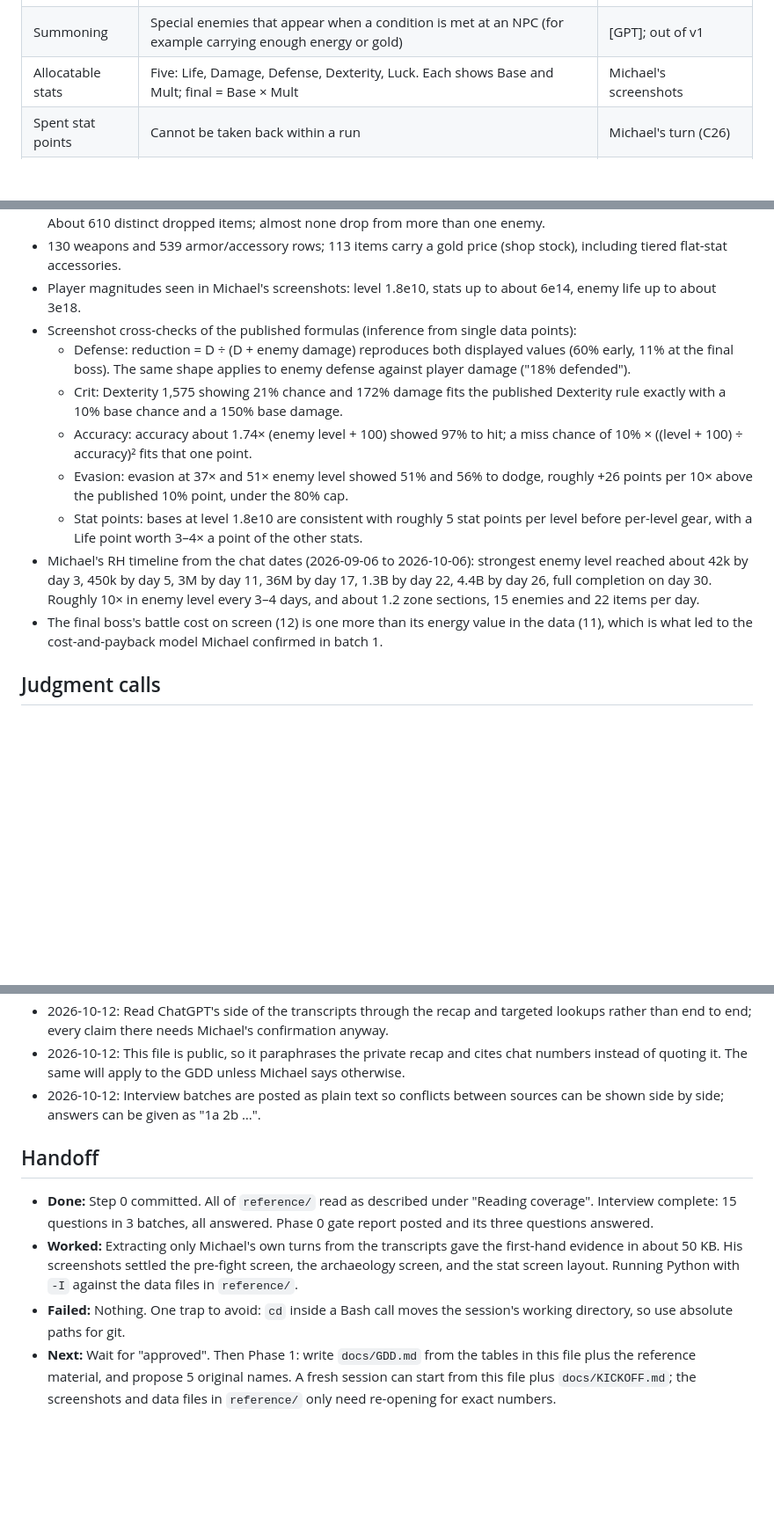
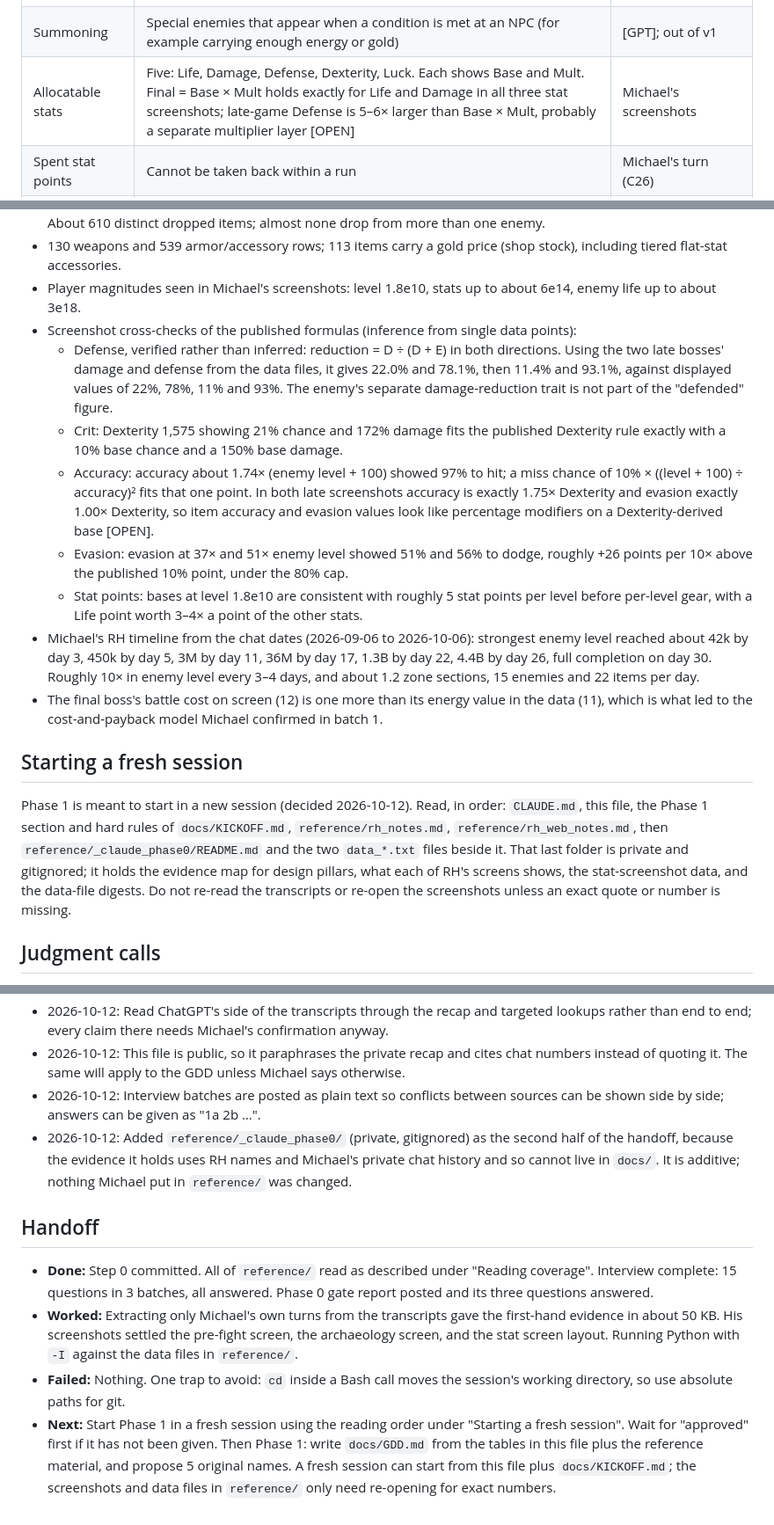
Before and after one commit to farther-still/farther-still.github.io, a Markdown page: docs/STATUS.md, 3 parts joined by grey strips. Shown at 88% size. Rendered like a GitHub page; blank space fills up the shorter version.

Commit message:
Phase 0: handoff for a fresh Phase 1 session
Add the reading order for a new session, point to the private digest in reference/, and tighten two calibration notes: the defense formula is now verified against enemy data in both directions, and late-game Defense exceeds Base x Mult.

Co-Authored-By: Claude Opus 5.5 <noreply@anthropic.com>

```diff
--- a/docs/STATUS.md
+++ b/docs/STATUS.md
@@ -45,7 +45,7 @@ Re-read this file at the start of every session and every work cycle. Update it
 | Boss-energy weapon | Not a separate mechanic. It is the same permanent-energy tool: a deliberately weak weapon that must be equipped when a boss dies; that boss then adds permanent starting energy once | [WEB] data + Michael's report (C16) |
 | Automation helper | Michael used it: a percentage split of new stat points across the five stats (C17). Unlock point "shortly after level 250" | split: Michael's turns; unlock level: [GPT] |
 | Summoning | Special enemies that appear when a condition is met at an NPC (for example carrying enough energy or gold) | [GPT]; out of v1 |
-| Allocatable stats | Five: Life, Damage, Defense, Dexterity, Luck. Each shows Base and Mult; final = Base × Mult | Michael's screenshots |
+| Allocatable stats | Five: Life, Damage, Defense, Dexterity, Luck. Each shows Base and Mult. Final = Base × Mult holds exactly for Life and Damage in all three stat screenshots; late-game Defense is 5–6× larger than Base × Mult, probably a separate multiplier layer [OPEN] | Michael's screenshots |
 | Spent stat points | Cannot be taken back within a run | Michael's turn (C26) |
 | Equipment layout | 1 weapon, 12 armor slots, 5 accessory slots, a 6th accessory slot unlockable late; up to 5 saved item sets with a quick selector on the map screen | screenshots + Michael's turns |
 | Pre-fight screen | Shows enemy name and level, a one-line win estimate, the energy cost, the enemy's special traits, its drops (unfound ones hidden), and a retreat button | Michael's screenshot (C30) |
@@ -133,13 +133,17 @@ From the developer data files; approximate. For Phase 1 curve design, not for co
 - 130 weapons and 539 armor/accessory rows; 113 items carry a gold price (shop stock), including tiered flat-stat accessories.
 - Player magnitudes seen in Michael's screenshots: level 1.8e10, stats up to about 6e14, enemy life up to about 3e18.
 - Screenshot cross-checks of the published formulas (inference from single data points):
-  - Defense: reduction = D ÷ (D + enemy damage) reproduces both displayed values (60% early, 11% at the final boss). The same shape applies to enemy defense against player damage ("18% defended").
+  - Defense, verified rather than inferred: reduction = D ÷ (D + E) in both directions. Using the two late bosses' damage and defense from the data files, it gives 22.0% and 78.1%, then 11.4% and 93.1%, against displayed values of 22%, 78%, 11% and 93%. The enemy's separate damage-reduction trait is not part of the "defended" figure.
   - Crit: Dexterity 1,575 showing 21% chance and 172% damage fits the published Dexterity rule exactly with a 10% base chance and a 150% base damage.
-  - Accuracy: accuracy about 1.74× (enemy level + 100) showed 97% to hit; a miss chance of 10% × ((level + 100) ÷ accuracy)² fits that one point.
+  - Accuracy: accuracy about 1.74× (enemy level + 100) showed 97% to hit; a miss chance of 10% × ((level + 100) ÷ accuracy)² fits that one point. In both late screenshots accuracy is exactly 1.75× Dexterity and evasion exactly 1.00× Dexterity, so item accuracy and evasion values look like percentage modifiers on a Dexterity-derived base [OPEN].
   - Evasion: evasion at 37× and 51× enemy level showed 51% and 56% to dodge, roughly +26 points per 10× above the published 10% point, under the 80% cap.
   - Stat points: bases at level 1.8e10 are consistent with roughly 5 stat points per level before per-level gear, with a Life point worth 3–4× a point of the other stats.
 - Michael's RH timeline from the chat dates (2026-09-06 to 2026-10-06): strongest enemy level reached about 42k by day 3, 450k by day 5, 3M by day 11, 36M by day 17, 1.3B by day 22, 4.4B by day 26, full completion on day 30. Roughly 10× in enemy level every 3–4 days, and about 1.2 zone sections, 15 enemies and 22 items per day.
 - The final boss's battle cost on screen (12) is one more than its energy value in the data (11), which is what led to the cost-and-payback model Michael confirmed in batch 1.
+
+## Starting a fresh session
+
+Phase 1 is meant to start in a new session (decided 2026-10-12). Read, in order: `CLAUDE.md`, this file, the Phase 1 section and hard rules of `docs/KICKOFF.md`, `reference/rh_notes.md`, `reference/rh_web_notes.md`, then `reference/_claude_phase0/README.md` and the two `data_*.txt` files beside it. That last folder is private and gitignored; it holds the evidence map for design pillars, what each of RH's screens shows, the stat-screenshot data, and the data-file digests. Do not re-read the transcripts or re-open the screenshots unless an exact quote or number is missing.
 
 ## Judgment calls
 
@@ -152,10 +156,11 @@ Calls made without asking, so Michael can overrule them. Design decisions move t
 - 2026-10-12: Read ChatGPT's side of the transcripts through the recap and targeted lookups rather than end to end; every claim there needs Michael's confirmation anyway.
 - 2026-10-12: This file is public, so it paraphrases the private recap and cites chat numbers instead of quoting it. The same will apply to the GDD unless Michael says otherwise.
 - 2026-10-12: Interview batches are posted as plain text so conflicts between sources can be shown side by side; answers can be given as "1a 2b …".
+- 2026-10-12: Added `reference/_claude_phase0/` (private, gitignored) as the second half of the handoff, because the evidence it holds uses RH names and Michael's private chat history and so cannot live in `docs/`. It is additive; nothing Michael put in `reference/` was changed.
 
 ## Handoff
 
 - **Done:** Step 0 committed. All of `reference/` read as described under "Reading coverage". Interview complete: 15 questions in 3 batches, all answered. Phase 0 gate report posted and its three questions answered.
 - **Worked:** Extracting only Michael's own turns from the transcripts gave the first-hand evidence in about 50 KB. His screenshots settled the pre-fight screen, the archaeology screen, and the stat screen layout. Running Python with `-I` against the data files in `reference/`.
 - **Failed:** Nothing. One trap to avoid: `cd` inside a Bash call moves the session's working directory, so use absolute paths for git.
-- **Next:** Wait for "approved". Then Phase 1: write `docs/GDD.md` from the tables in this file plus the reference material, and propose 5 original names. A fresh session can start from this file plus `docs/KICKOFF.md`; the screenshots and data files in `reference/` only need re-opening for exact numbers.
+- **Next:** Start Phase 1 in a fresh session using the reading order under "Starting a fresh session". Wait for "approved" first if it has not been given. Then Phase 1: write `docs/GDD.md` from the tables in this file plus the reference material, and propose 5 original names. A fresh session can start from this file plus `docs/KICKOFF.md`; the screenshots and data files in `reference/` only need re-opening for exact numbers.
```
